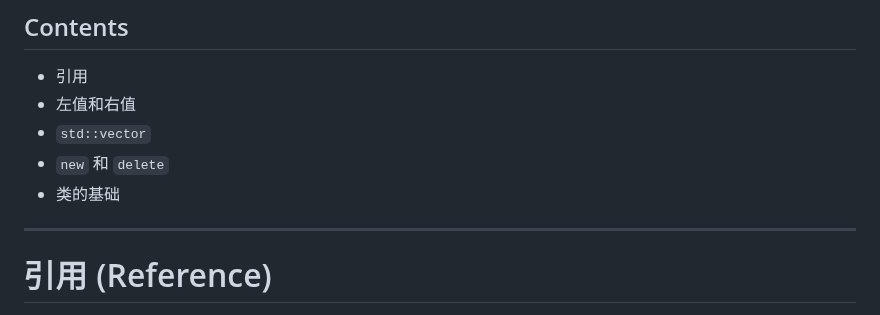
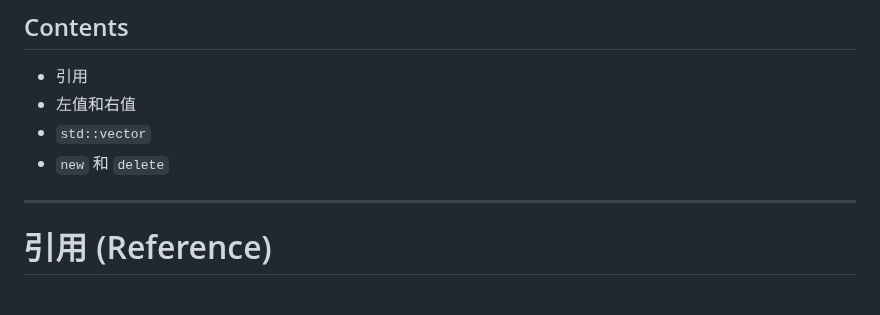
Before and after one commit to GKxxUCAS/CS100-recitations-spring2023, a Markdown page: r7/r7.md, the part around the change. GitHub-like rendering.

Commit message:
r7 contents

```diff
--- a/r7/r7.md
+++ b/r7/r7.md
@@ -15,7 +15,6 @@ GKxx
 - 左值和右值
 - `std::vector`
 - `new` 和 `delete`
-- 类的基础
 
 ---
 
```
